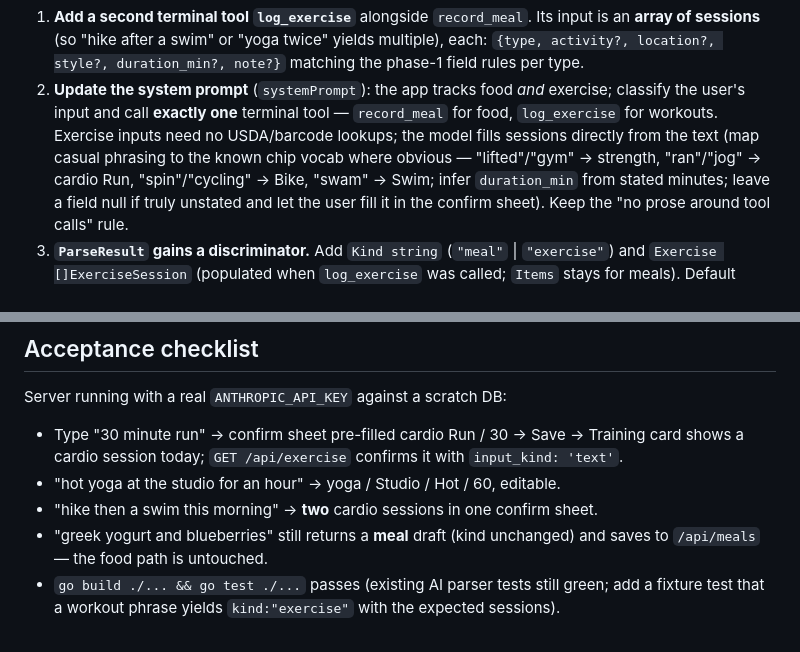
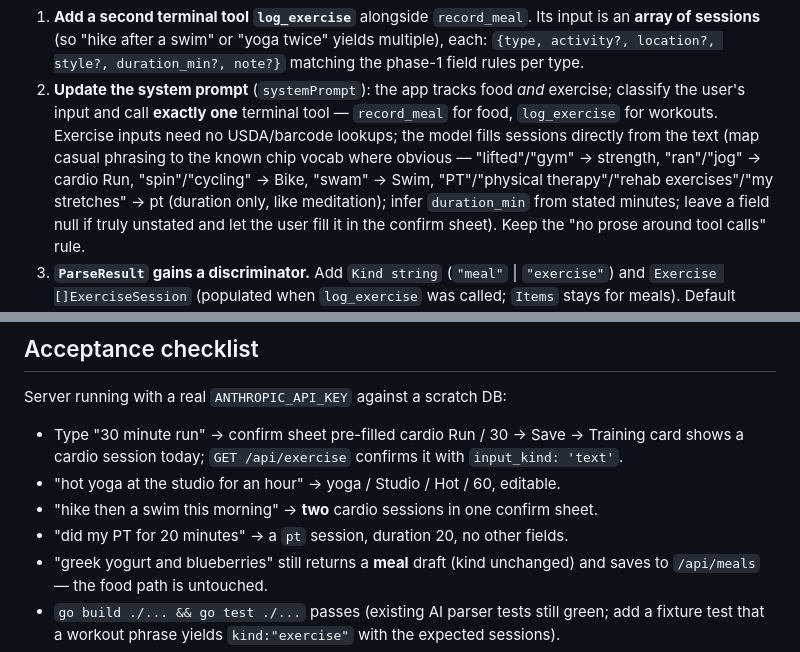
Before and after one commit to Jim-Campbell/foodtracker, a Markdown page: build-prompts/exercise-4-nl-logging.md, 2 parts joined by grey strips. GitHub-like rendering.

```diff
--- a/build-prompts/exercise-4-nl-logging.md
+++ b/build-prompts/exercise-4-nl-logging.md
@@ -22,7 +22,9 @@ endpoint or a brittle client-side keyword router:
    `record_meal` for food, `log_exercise` for workouts. Exercise inputs need no
    USDA/barcode lookups; the model fills sessions directly from the text (map
    casual phrasing to the known chip vocab where obvious — "lifted"/"gym" →
-   strength, "ran"/"jog" → cardio Run, "spin"/"cycling" → Bike, "swam" → Swim;
+   strength, "ran"/"jog" → cardio Run, "spin"/"cycling" → Bike, "swam" → Swim,
+   "PT"/"physical therapy"/"rehab exercises"/"my stretches" → pt (duration only,
+   like meditation);
    infer `duration_min` from stated minutes; leave a field null if truly
    unstated and let the user fill it in the confirm sheet). Keep the "no prose
    around tool calls" rule.
@@ -78,6 +80,7 @@ Server running with a real `ANTHROPIC_API_KEY` against a scratch DB:
   with `input_kind: 'text'`.
 - "hot yoga at the studio for an hour" → yoga / Studio / Hot / 60, editable.
 - "hike then a swim this morning" → **two** cardio sessions in one confirm sheet.
+- "did my PT for 20 minutes" → a `pt` session, duration 20, no other fields.
 - "greek yogurt and blueberries" still returns a **meal** draft (kind unchanged)
   and saves to `/api/meals` — the food path is untouched.
 - `go build ./... && go test ./...` passes (existing AI parser tests still green;
```
Also changed, not shown: build-prompts/README.md (+1 -1 lines), build-prompts/exercise-3-trends.md (+77 -4 lines).
